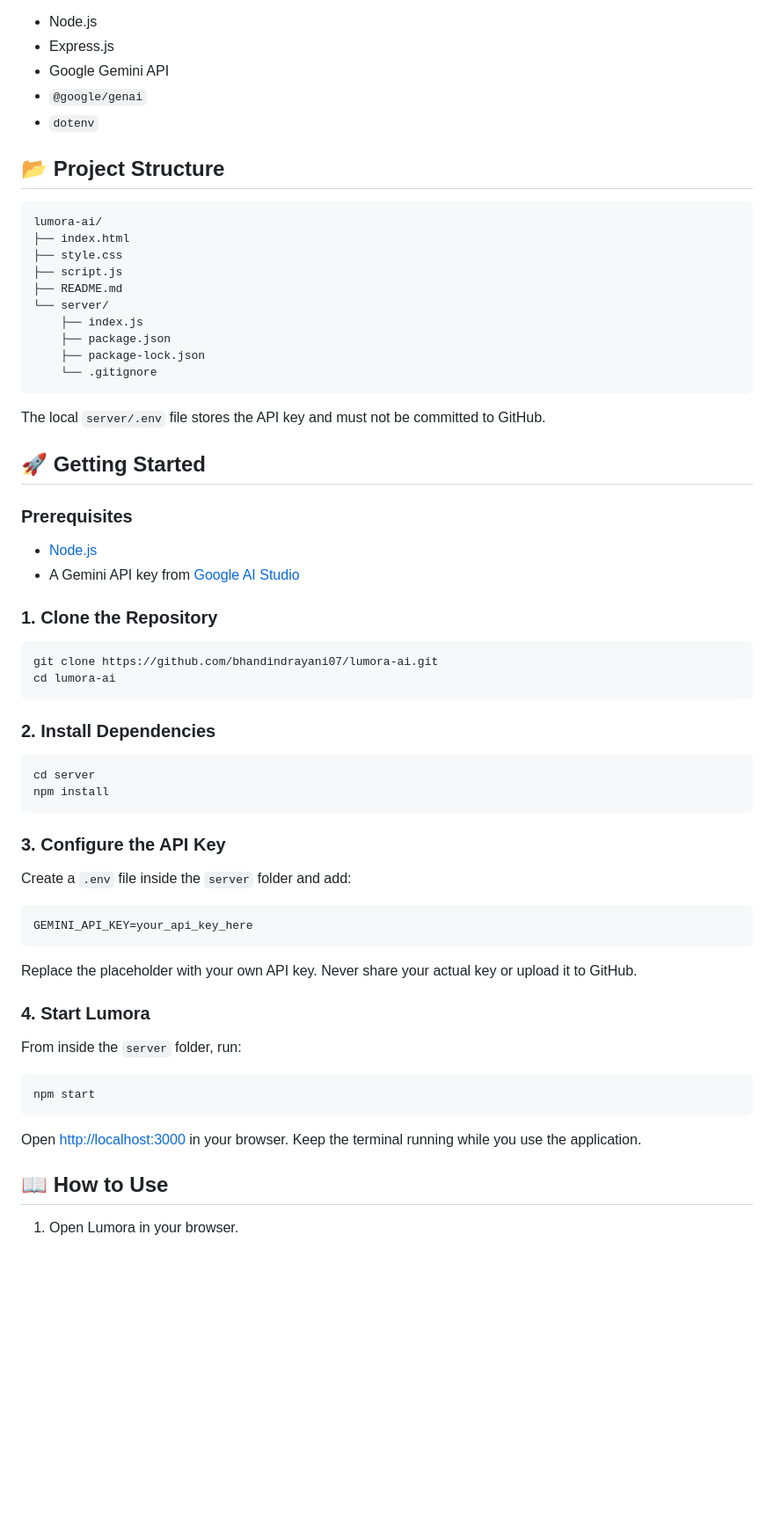
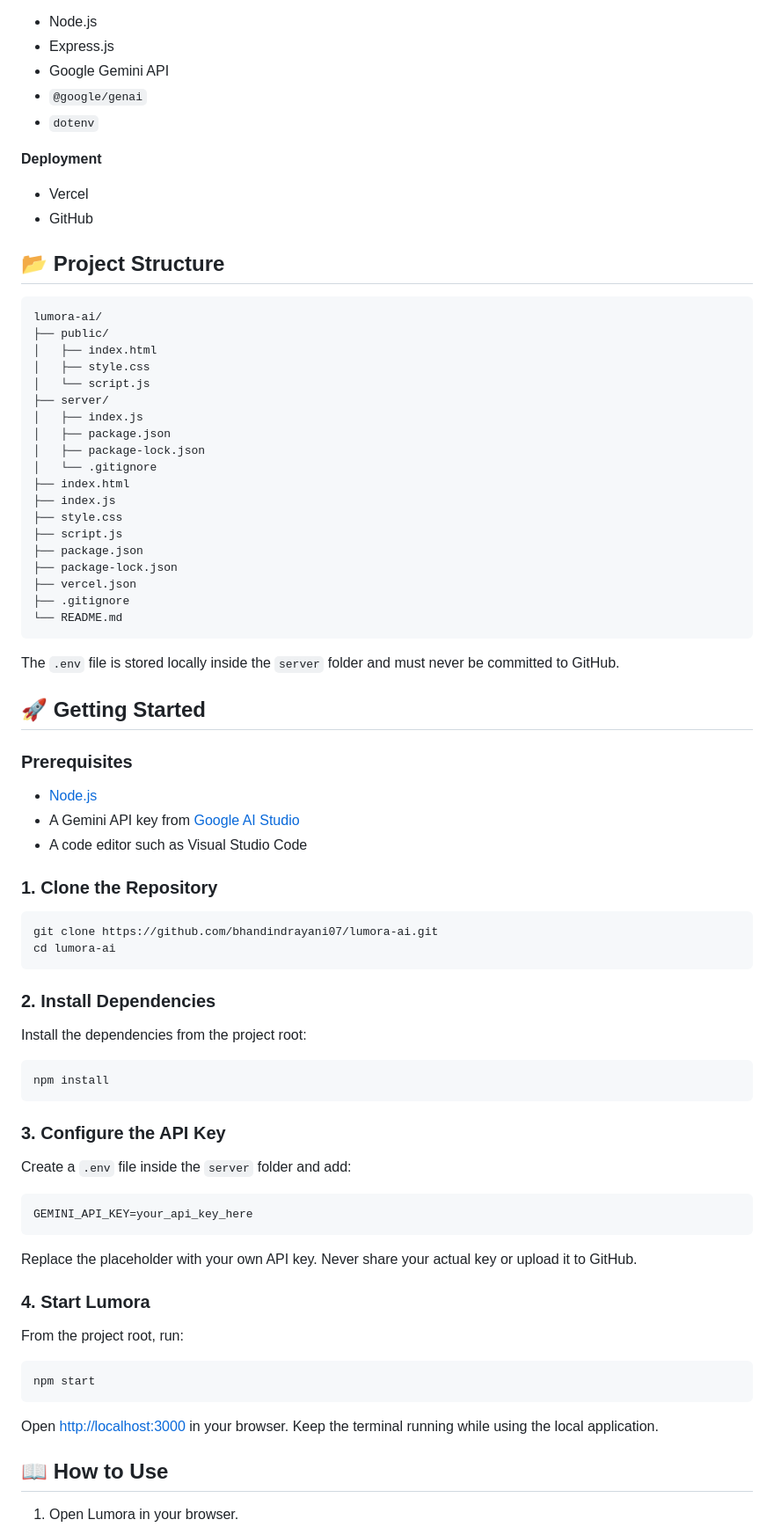
Before and after one commit to bhandindrayani07/lumora-ai, a Markdown page: README.md, the part around one of its changes. Shown at 88% size. GitHub-like rendering; blank space fills up the shorter version.

Commit message:
Improve Lumora README documentation

````diff
--- a/README.md
+++ b/README.md
@@ -30,22 +31,35 @@ Lumora is an AI-powered study assistant that transforms study notes into summari
 - `@google/genai`
 - `dotenv`
 
+**Deployment**
+- Vercel
+- GitHub
+
 ## 📂 Project Structure
 
 ```text
 lumora-ai/
+├── public/
+│   ├── index.html
+│   ├── style.css
+│   └── script.js
+├── server/
+│   ├── index.js
+│   ├── package.json
+│   ├── package-lock.json
+│   └── .gitignore
 ├── index.html
+├── index.js
 ├── style.css
 ├── script.js
-├── README.md
-└── server/
-    ├── index.js
-    ├── package.json
-    ├── package-lock.json
-    └── .gitignore
+├── package.json
+├── package-lock.json
+├── vercel.json
+├── .gitignore
+└── README.md
 ```
 
-The local `server/.env` file stores the API key and must not be committed to GitHub.
+The `.env` file is stored locally inside the `server` folder and must never be committed to GitHub.
 
 ## 🚀 Getting Started
 
@@ -53,6 +67,7 @@ The local `server/.env` file stores the API key and must not be committed to Git
 
 - [Node.js](https://nodejs.org/)
 - A Gemini API key from [Google AI Studio](https://aistudio.google.com/)
+- A code editor such as Visual Studio Code
 
 ### 1. Clone the Repository
 
@@ -63,8 +78,9 @@ cd lumora-ai
 
 ### 2. Install Dependencies
 
+Install the dependencies from the project root:
+
 ```bash
-cd server
 npm install
 ```
 
@@ -80,13 +96,13 @@ Replace the placeholder with your own API key. Never share your actual key or up
 
 ### 4. Start Lumora
 
-From inside the `server` folder, run:
+From the project root, run:
 
 ```bash
 npm start
 ```
 
-Open [http://localhost:3000](http://localhost:3000) in your browser. Keep the terminal running while you use the application.
+Open [http://localhost:3000](http://localhost:3000) in your browser. Keep the terminal running while using the local application.
 
 ## 📖 How to Use
 
````
Also changed, not shown: other parts of README.md (+10 -4 lines).
